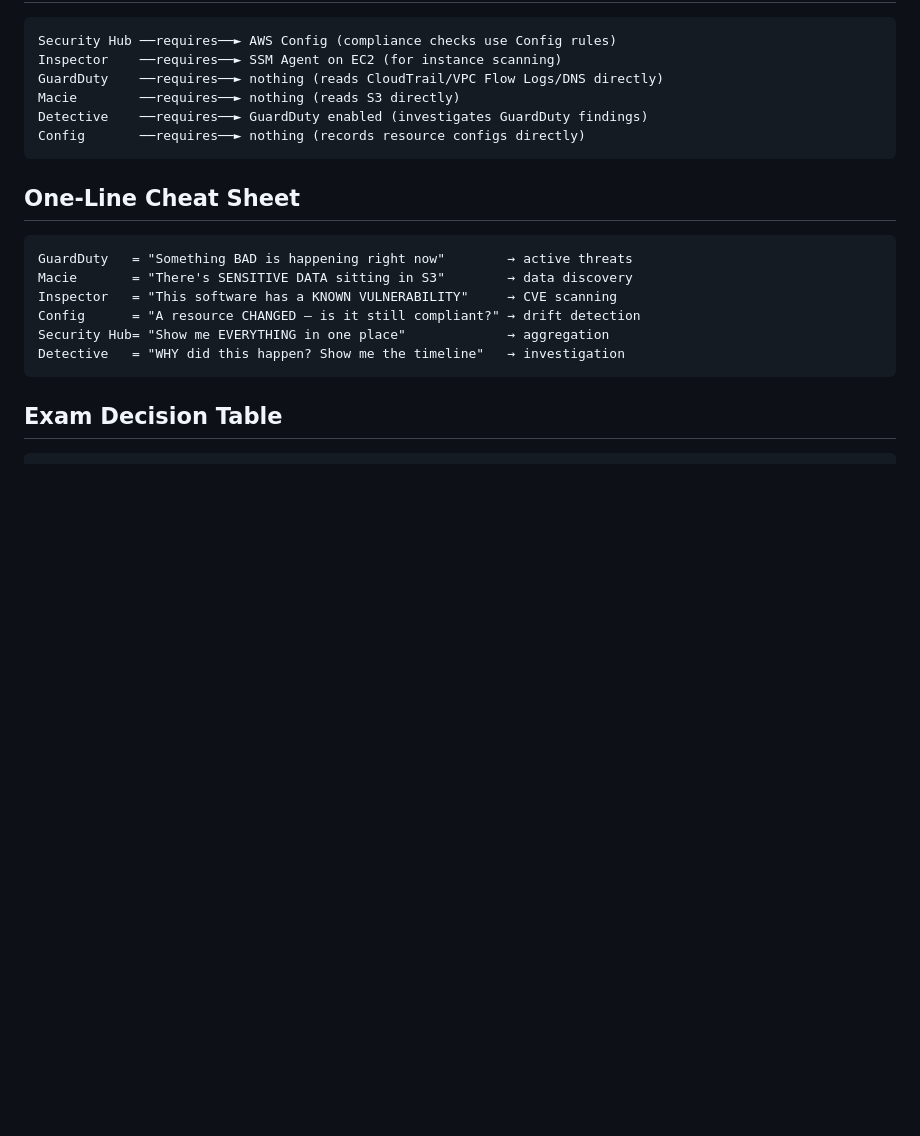
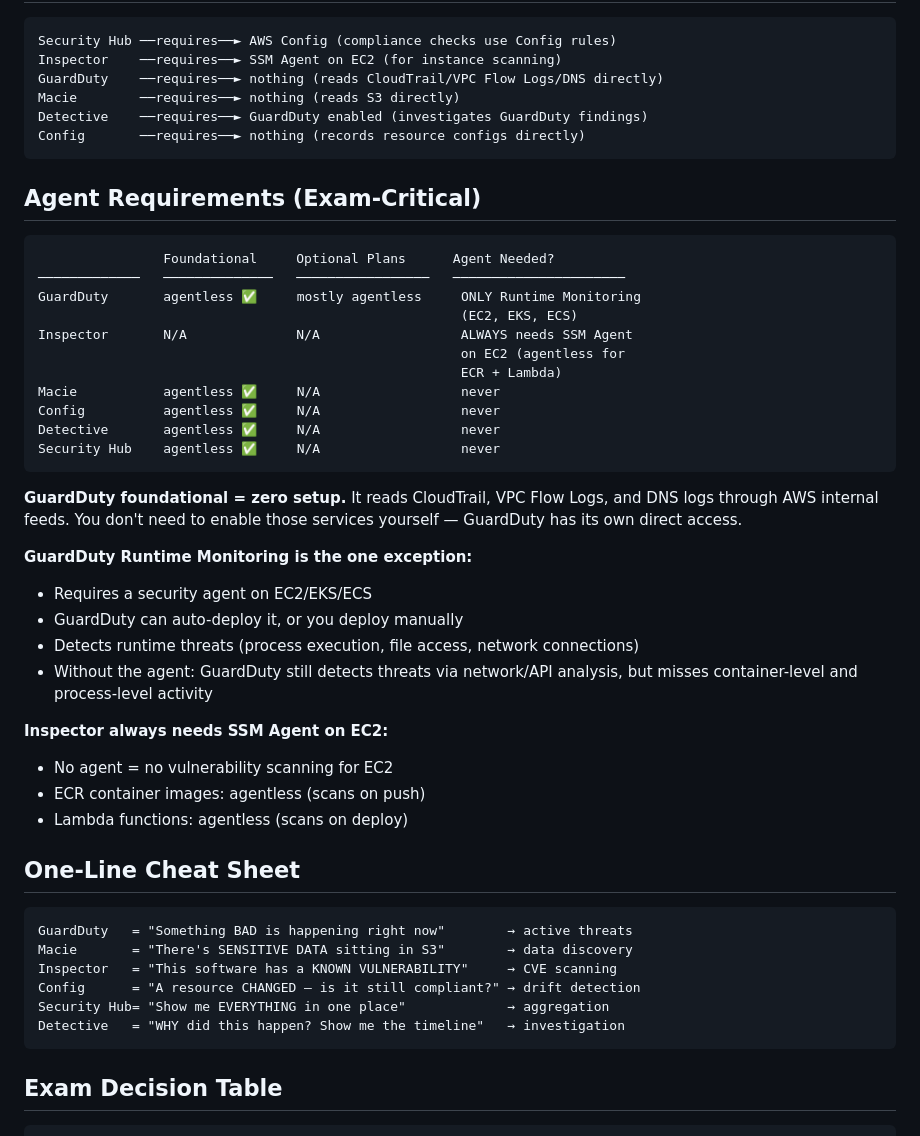
Before and after one commit to kiquetal/aws-security-speciality-2026, a Markdown page: notes/security-services-map.md, the part around the change. Drawn GitHub-style; blank space fills up the shorter version.

Commit message:
Add agent requirements table to security services map
- GuardDuty: agentless except Runtime Monitoring (EC2/EKS/ECS)
- Inspector: always needs SSM Agent on EC2, agentless for ECR/Lambda
- Macie/Config/Detective/Security Hub: always agentless
- Explains GuardDuty direct feed (no need to enable CloudTrail yourself)

````diff
--- a/notes/security-services-map.md
+++ b/notes/security-services-map.md
@@ -87,6 +87,38 @@ Detective    ──requires──► GuardDuty enabled (investigates GuardDuty f
 Config       ──requires──► nothing (records resource configs directly)
 ```
 
+## Agent Requirements (Exam-Critical)
+
+```
+                Foundational     Optional Plans      Agent Needed?
+─────────────   ──────────────   ─────────────────   ──────────────────────
+GuardDuty       agentless ✅     mostly agentless     ONLY Runtime Monitoring
+                                                      (EC2, EKS, ECS)
+Inspector       N/A              N/A                  ALWAYS needs SSM Agent
+                                                      on EC2 (agentless for
+                                                      ECR + Lambda)
+Macie           agentless ✅     N/A                  never
+Config          agentless ✅     N/A                  never
+Detective       agentless ✅     N/A                  never
+Security Hub    agentless ✅     N/A                  never
+```
+
+**GuardDuty foundational = zero setup.** It reads CloudTrail, VPC Flow Logs,
+and DNS logs through AWS internal feeds. You don't need to enable those
+services yourself — GuardDuty has its own direct access.
+
+**GuardDuty Runtime Monitoring is the one exception:**
+- Requires a security agent on EC2/EKS/ECS
+- GuardDuty can auto-deploy it, or you deploy manually
+- Detects runtime threats (process execution, file access, network connections)
+- Without the agent: GuardDuty still detects threats via network/API analysis,
+  but misses container-level and process-level activity
+
+**Inspector always needs SSM Agent on EC2:**
+- No agent = no vulnerability scanning for EC2
+- ECR container images: agentless (scans on push)
+- Lambda functions: agentless (scans on deploy)
+
 ## One-Line Cheat Sheet
 
 ```
````
